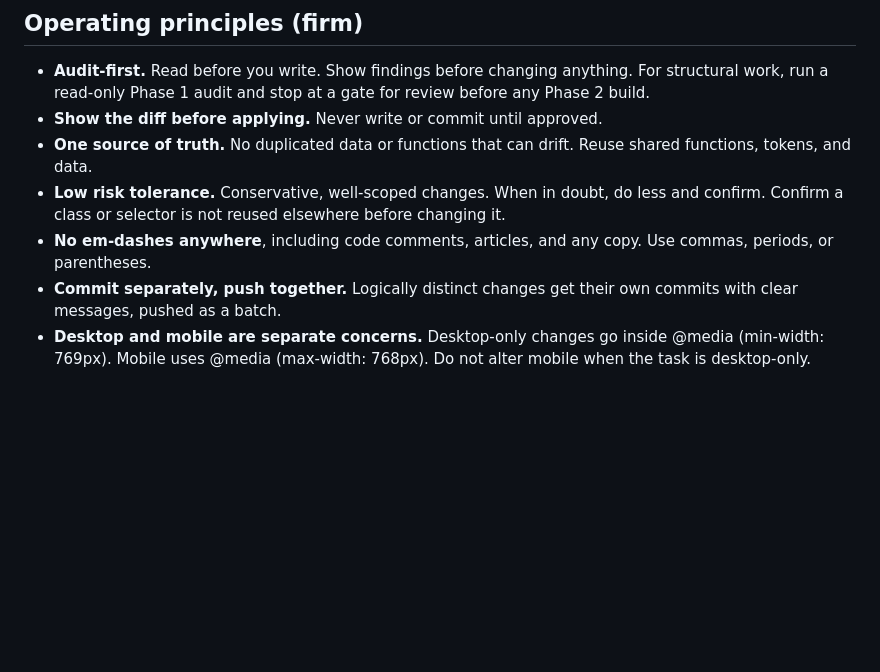
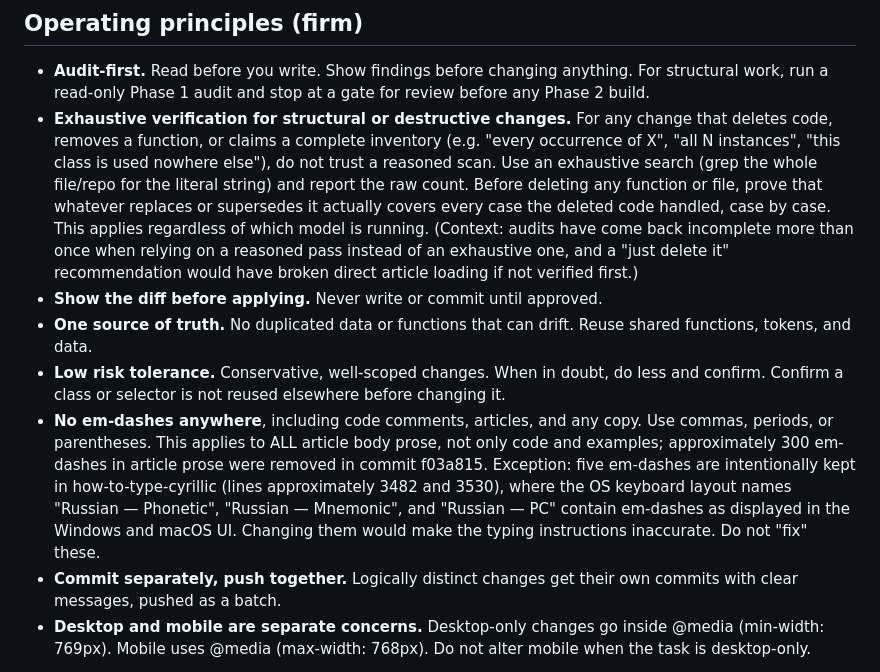
Before and after one commit to malcolm15/cyrillic-learner, a Markdown page: CLAUDE.md, the part around the change. Drawn GitHub-style; blank space fills up the shorter version.

Commit message:
CLAUDE.md: add exhaustive-verification principle and em-dash rule notes
Co-Authored-By: Claude Opus 4.8 <noreply@anthropic.com>

```diff
--- a/CLAUDE.md
+++ b/CLAUDE.md
@@ -21,13 +21,30 @@ Orientation for Claude Code (CC). Read this at the start of every session.
 - **Audit-first.** Read before you write. Show findings before changing anything. For
   structural work, run a read-only Phase 1 audit and stop at a gate for review before
   any Phase 2 build.
+- **Exhaustive verification for structural or destructive changes.** For any
+  change that deletes code, removes a function, or claims a complete inventory
+  (e.g. "every occurrence of X", "all N instances", "this class is used nowhere
+  else"), do not trust a reasoned scan. Use an exhaustive search (grep the whole
+  file/repo for the literal string) and report the raw count. Before deleting any
+  function or file, prove that whatever replaces or supersedes it actually covers
+  every case the deleted code handled, case by case. This applies regardless of
+  which model is running. (Context: audits have come back incomplete more than
+  once when relying on a reasoned pass instead of an exhaustive one, and a "just
+  delete it" recommendation would have broken direct article loading if not
+  verified first.)
 - **Show the diff before applying.** Never write or commit until approved.
 - **One source of truth.** No duplicated data or functions that can drift. Reuse
   shared functions, tokens, and data.
 - **Low risk tolerance.** Conservative, well-scoped changes. When in doubt, do less
   and confirm. Confirm a class or selector is not reused elsewhere before changing it.
 - **No em-dashes anywhere**, including code comments, articles, and any copy. Use
-  commas, periods, or parentheses.
+  commas, periods, or parentheses. This applies to ALL article body prose, not
+  only code and examples; approximately 300 em-dashes in article prose were
+  removed in commit f03a815. Exception: five em-dashes are intentionally kept in
+  how-to-type-cyrillic (lines approximately 3482 and 3530), where the OS keyboard
+  layout names "Russian — Phonetic", "Russian — Mnemonic", and "Russian — PC"
+  contain em-dashes as displayed in the Windows and macOS UI. Changing them would
+  make the typing instructions inaccurate. Do not "fix" these.
 - **Commit separately, push together.** Logically distinct changes get their own
   commits with clear messages, pushed as a batch.
 - **Desktop and mobile are separate concerns.** Desktop-only changes go inside
```
